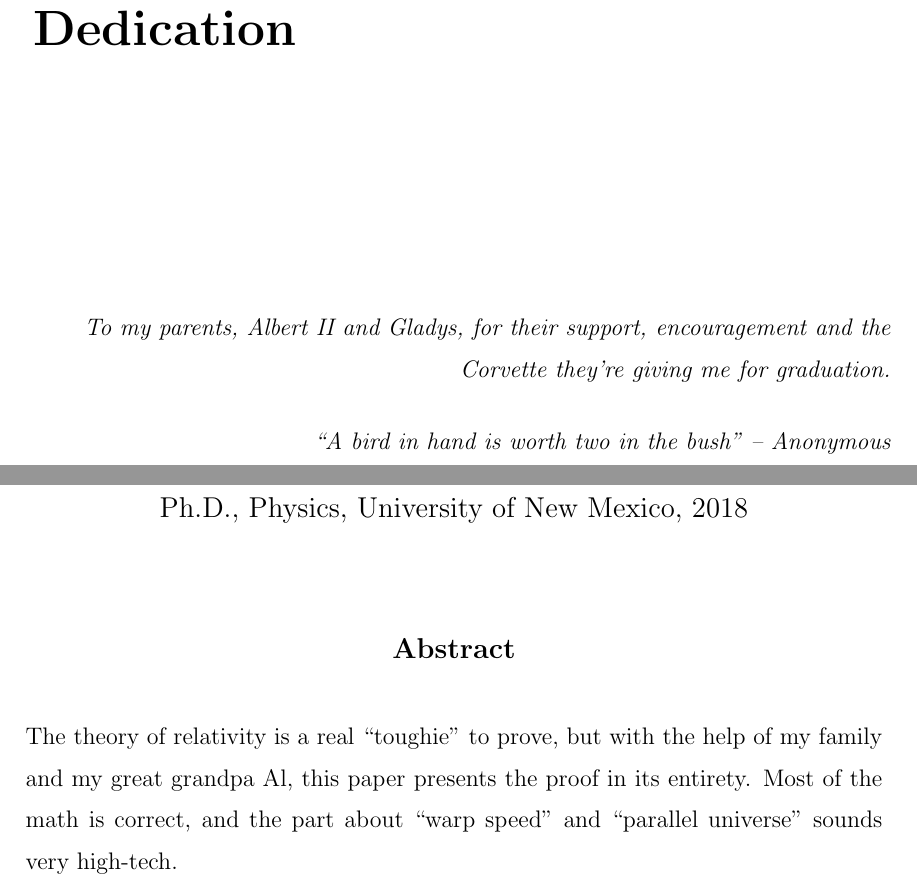
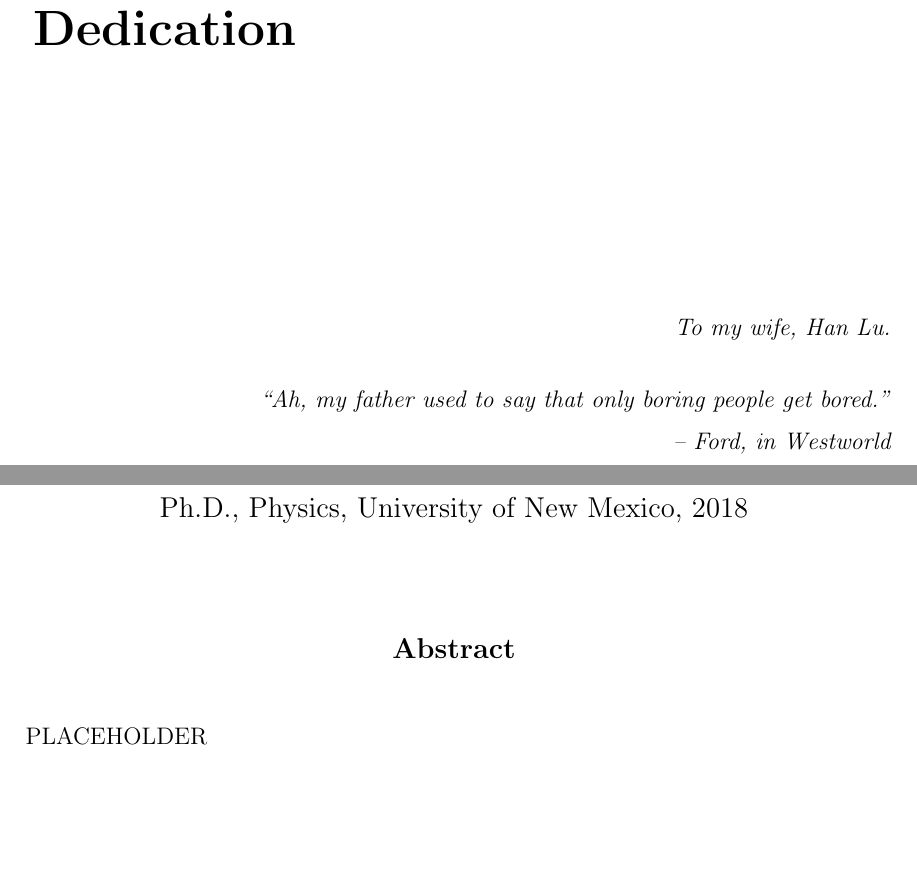
Before and after one commit to emptymalei/phd-thesis, a LaTeX thesis (phd-thesis-lei-ma.tex, which reads chapters/abstract.tex, chapters/dedication.tex): two parts of pages 3 and 5 of 14, joined at a grey line, cut so that both start at the same text, the shorter picture padded with empty space. Compiled offline with pdfLaTeX.

Commit message:
tidy up structure

```diff
--- a/chapters/abstract.tex
+++ b/chapters/abstract.tex
@@ -2,9 +2,6 @@
 
 
 \begin{abstract}
-   The theory of relativity is a real ``toughie'' to prove, but with the
-   help of my family and my great grandpa Al, this paper presents the
-   proof in its entirety.  Most of the math is correct, and the
-   part about ``warp speed'' and ``parallel universe'' sounds very high-tech.
+   PLACEHOLDER
 \clearpage %(required for 1-page abstract)
 \end{abstract}
--- a/chapters/dedication.tex
+++ b/chapters/dedication.tex
@@ -2,8 +2,7 @@
 
 
 \begin{dedication}
-   To my parents, Albert II and Gladys, for their support,
-   encouragement and the Corvette they're giving me for graduation. \\[3ex]
-   ``A bird in hand is worth two in the bush''
-         -- Anonymous
+   To my wife, Han Lu. \\[3ex]
+   ``Ah, my father used to say that only boring people get bored.''\\
+         -- Ford, in Westworld
 \end{dedication}
```
Also changed, not shown: chapters/acknowledgments.tex (+1 -5 lines), chapters/chapter1.tex (+1 -1 lines), chapters/chapter2.tex (+1 -1 lines), phd-thesis-lei-ma.tex (+2 -3 lines), wip/plan.md (added, +10 -0 lines), phd-thesis-lei-ma.pdf (added).
